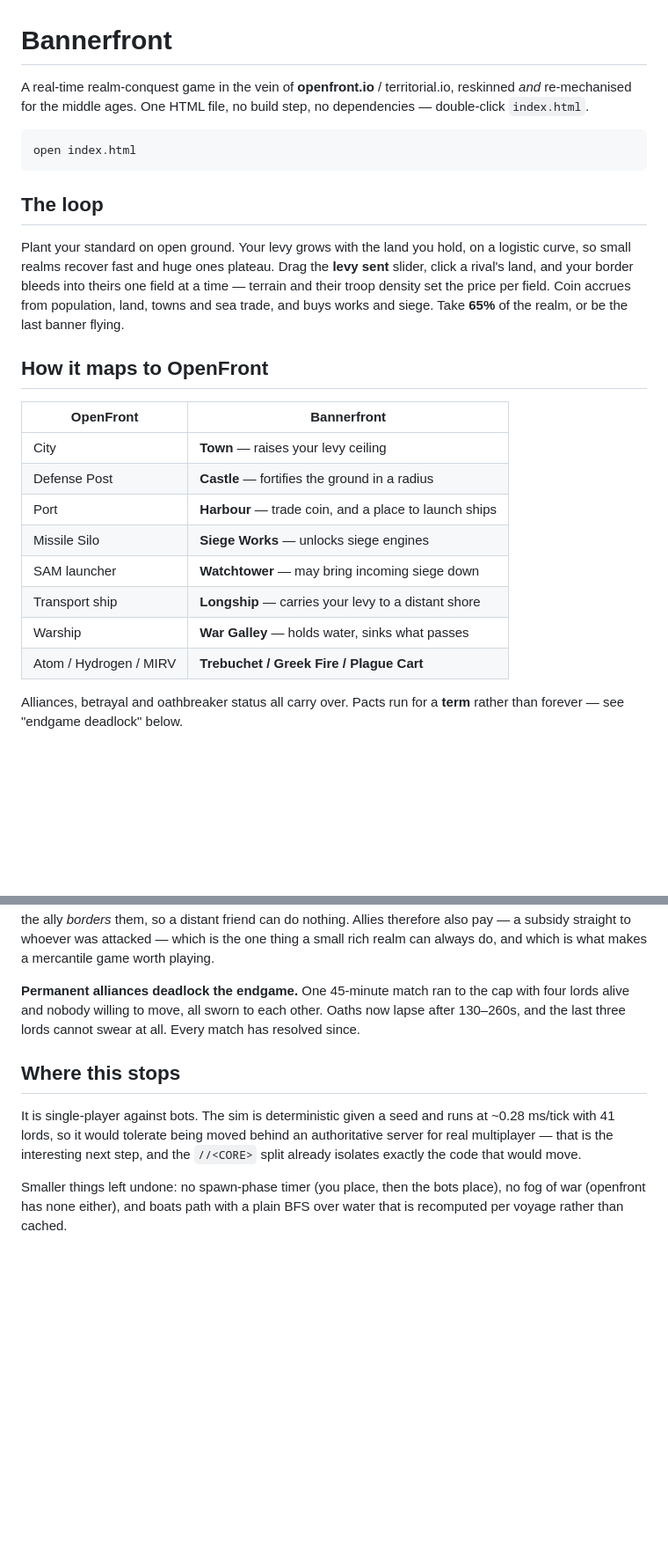
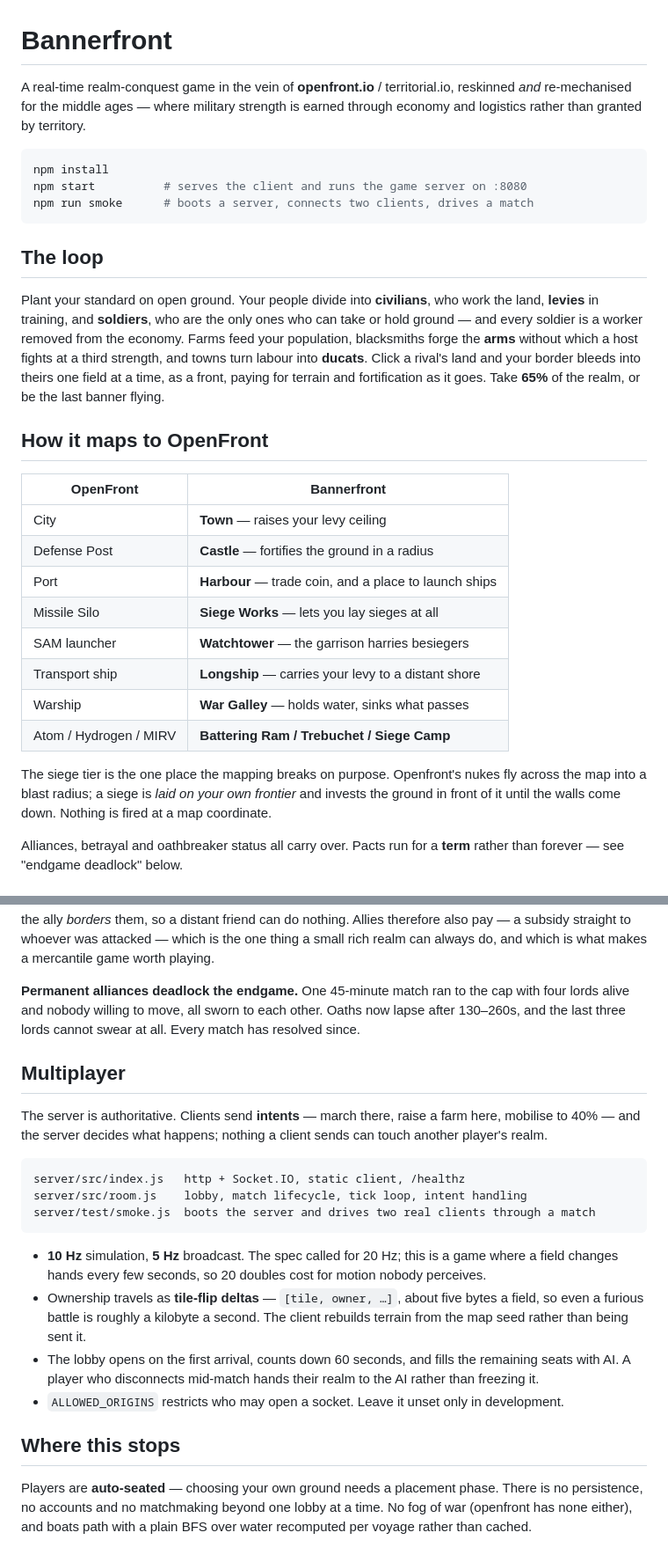
Before and after one commit to danielbracy4/BannerFront, a Markdown page: README.md, 2 parts joined by grey strips. Shown at 88% size. GitHub-like rendering; blank space fills up the shorter version.

Commit message:
README: describe the economy, the siege rework and the multiplayer server
Co-Authored-By: Claude Opus 5 <noreply@anthropic.com>

````diff
--- a/README.md
+++ b/README.md
@@ -1,21 +1,25 @@
 # Bannerfront
 
 A real-time realm-conquest game in the vein of **openfront.io** / territorial.io,
-reskinned *and* re-mechanised for the middle ages. One HTML file, no build step,
-no dependencies — double-click `index.html`.
+reskinned *and* re-mechanised for the middle ages — where military strength is
+earned through economy and logistics rather than granted by territory.
 
-```
-open index.html
+```bash
+npm install
+npm start          # serves the client and runs the game server on :8080
+npm run smoke      # boots a server, connects two clients, drives a match
 ```
 
 ## The loop
 
-Plant your standard on open ground. Your levy grows with the land you hold, on a
-logistic curve, so small realms recover fast and huge ones plateau. Drag the
-**levy sent** slider, click a rival's land, and your border bleeds into theirs
-one field at a time — terrain and their troop density set the price per field.
-Coin accrues from population, land, towns and sea trade, and buys works and
-siege. Take **65%** of the realm, or be the last banner flying.
+Plant your standard on open ground. Your people divide into **civilians**, who
+work the land, **levies** in training, and **soldiers**, who are the only ones who
+can take or hold ground — and every soldier is a worker removed from the economy.
+Farms feed your population, blacksmiths forge the **arms** without which a host
+fights at a third strength, and towns turn labour into **ducats**. Click a rival's
+land and your border bleeds into theirs one field at a time, as a front, paying
+for terrain and fortification as it goes. Take **65%** of the realm, or be the
+last banner flying.
 
 ## How it maps to OpenFront
 
@@ -24,11 +28,16 @@ siege. Take **65%** of the realm, or be the last banner flying.
 | City | **Town** — raises your levy ceiling |
 | Defense Post | **Castle** — fortifies the ground in a radius |
 | Port | **Harbour** — trade coin, and a place to launch ships |
-| Missile Silo | **Siege Works** — unlocks siege engines |
-| SAM launcher | **Watchtower** — may bring incoming siege down |
+| Missile Silo | **Siege Works** — lets you lay sieges at all |
+| SAM launcher | **Watchtower** — the garrison harries besiegers |
 | Transport ship | **Longship** — carries your levy to a distant shore |
 | Warship | **War Galley** — holds water, sinks what passes |
-| Atom / Hydrogen / MIRV | **Trebuchet / Greek Fire / Plague Cart** |
+| Atom / Hydrogen / MIRV | **Battering Ram / Trebuchet / Siege Camp** |
+
+The siege tier is the one place the mapping breaks on purpose. Openfront's nukes
+fly across the map into a blast radius; a siege is *laid on your own frontier*
+and invests the ground in front of it until the walls come down. Nothing is
+fired at a map coordinate.
 
 Alliances, betrayal and oathbreaker status all carry over. Pacts run for a
 **term** rather than forever — see "endgame deadlock" below.
@@ -208,13 +220,33 @@ with four lords alive and nobody willing to move, all sworn to each other. Oaths
 now lapse after 130–260s, and the last three lords cannot swear at all. Every
 match has resolved since.
 
+## Multiplayer
+
+The server is authoritative. Clients send **intents** — march there, raise a farm
+here, mobilise to 40% — and the server decides what happens; nothing a client
+sends can touch another player's realm.
+
+```
+server/src/index.js   http + Socket.IO, static client, /healthz
+server/src/room.js    lobby, match lifecycle, tick loop, intent handling
+server/test/smoke.js  boots the server and drives two real clients through a match
+```
+
+- **10 Hz** simulation, **5 Hz** broadcast. The spec called for 20 Hz; this is a
+  game where a field changes hands every few seconds, so 20 doubles cost for
+  motion nobody perceives.
+- Ownership travels as **tile-flip deltas** — `[tile, owner, …]`, about five
+  bytes a field, so even a furious battle is roughly a kilobyte a second. The
+  client rebuilds terrain from the map seed rather than being sent it.
+- The lobby opens on the first arrival, counts down 60 seconds, and fills the
+  remaining seats with AI. A player who disconnects mid-match hands their realm
+  to the AI rather than freezing it.
+- `ALLOWED_ORIGINS` restricts who may open a socket. Leave it unset only in
+  development.
+
 ## Where this stops
 
-It is single-player against bots. The sim is deterministic given a seed and runs
-at ~0.28 ms/tick with 41 lords, so it would tolerate being moved behind an
-authoritative server for real multiplayer — that is the interesting next step,
-and the `//<CORE>` split already isolates exactly the code that would move.
-
-Smaller things left undone: no spawn-phase timer (you place, then the bots
-place), no fog of war (openfront has none either), and boats path with a plain
-BFS over water that is recomputed per voyage rather than cached.
+Players are **auto-seated** — choosing your own ground needs a placement phase.
+There is no persistence, no accounts and no matchmaking beyond one lobby at a
+time. No fog of war (openfront has none either), and boats path with a plain BFS
+over water recomputed per voyage rather than cached.
````
Also changed, not shown: other parts of README.md (+13 -10 lines).
